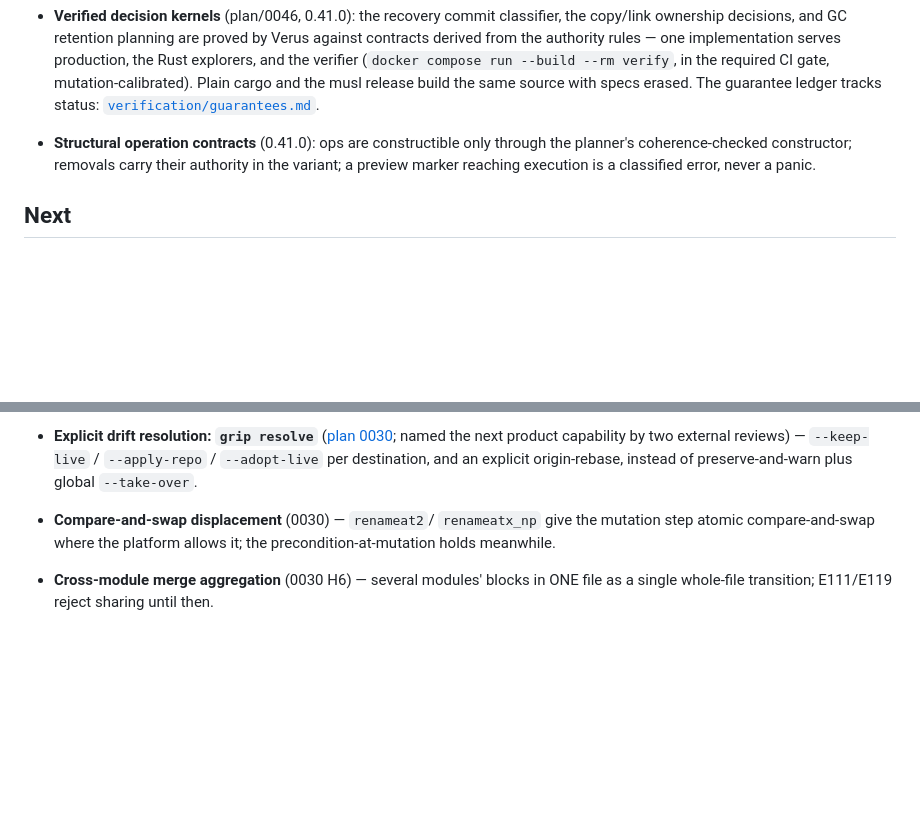
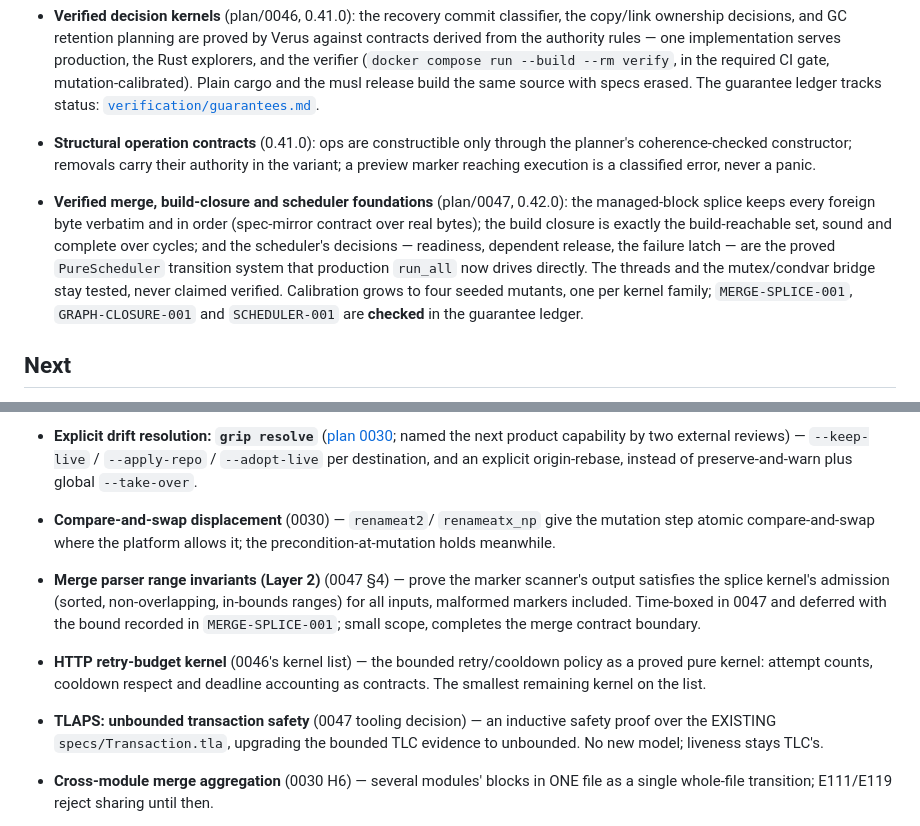
Before and after one commit to gripsack-dev/gripsack-dev.github.io, a Markdown page: doc/roadmap.md, 2 parts joined by grey strips. Rendered like a GitHub page; blank space fills up the shorter version.

```diff
--- a/doc/roadmap.md
+++ b/doc/roadmap.md
@@ -262,6 +262,18 @@ typo in a module.*
   carry their authority in the variant; a preview marker reaching
   execution is a classified error, never a panic.
 
+- **Verified merge, build-closure and scheduler foundations** (plan/0047, 0.42.0):
+  the managed-block splice keeps every foreign byte verbatim and in
+  order (spec-mirror contract over real bytes); the build closure is
+  exactly the build-reachable set, sound and complete over cycles; and
+  the scheduler's decisions — readiness, dependent release, the failure
+  latch — are the proved `PureScheduler` transition system that
+  production `run_all` now drives directly. The threads and the
+  mutex/condvar bridge stay tested, never claimed verified. Calibration
+  grows to four seeded mutants, one per kernel family;
+  `MERGE-SPLICE-001`, `GRAPH-CLOSURE-001` and `SCHEDULER-001` are
+  **checked** in the guarantee ledger.
+
 ## Next
 
 Order is priority: reliability of the core loop first, ecosystems
@@ -310,6 +322,20 @@ functions for string/path mechanics, TLA+ (TLC in CI) for protocols.)
   `renameatx_np` give the mutation step atomic compare-and-swap where
   the platform allows it; the precondition-at-mutation holds
   meanwhile.
+- **Merge parser range invariants (Layer 2)** (0047 §4) — prove the
+  marker scanner's output satisfies the splice kernel's admission
+  (sorted, non-overlapping, in-bounds ranges) for all inputs, malformed
+  markers included. Time-boxed in 0047 and deferred with the bound
+  recorded in `MERGE-SPLICE-001`; small scope, completes the merge
+  contract boundary.
+- **HTTP retry-budget kernel** (0046's kernel list) — the bounded
+  retry/cooldown policy as a proved pure kernel: attempt counts,
+  cooldown respect and deadline accounting as contracts. The smallest
+  remaining kernel on the list.
+- **TLAPS: unbounded transaction safety** (0047 tooling decision) —
+  an inductive safety proof over the EXISTING `specs/Transaction.tla`,
+  upgrading the bounded TLC evidence to unbounded. No new model;
+  liveness stays TLC's.
 - **Cross-module merge aggregation** (0030 H6) — several modules'
   blocks in ONE file as a single whole-file transition; E111/E119
   reject sharing until then.
```
Also changed, not shown: doc/changelog.md (+37 -0 lines), doc/safety.md (+8 -1 lines).
